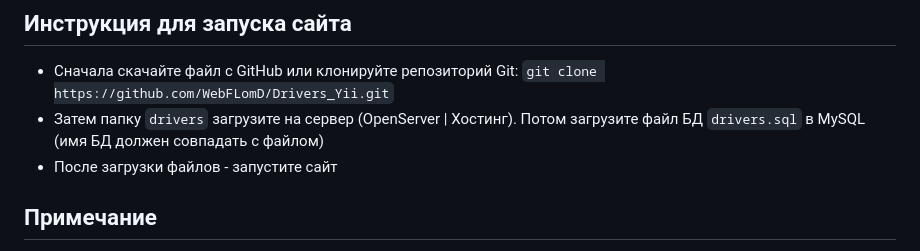
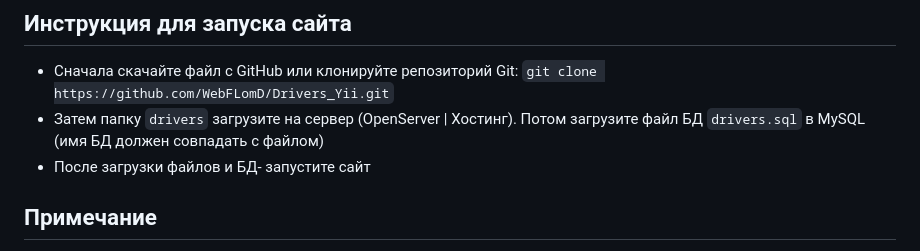
Before and after one commit to WebFLomD/Drivers_Yii, a Markdown page: README.md, the part around the change. GitHub-like rendering.

```diff
--- a/README.md
+++ b/README.md
@@ -28,7 +28,7 @@ __Целью данного исследования__ является разр
 ## Инструкция для запуска сайта
 - Сначала скачайте файл с GitHub или клонируйте репозиторий Git: `git clone https://github.com/WebFLomD/Drivers_Yii.git`
 - Затем папку `drivers` загрузите на сервер (OpenServer | Хостинг). Потом загрузите файл БД `drivers.sql` в MySQL (имя БД должен совпадать с файлом)
-- После загрузки файлов - запустите сайт
+- После загрузки файлов и БД- запустите сайт
 
 ## Примечание
 Изначально я планировал использовать JavaScript (Node.js) для разработки этого проекта. Однако, из-за изменения темы проекта, мне пришлось использовать Yii 2.0. Это решение было обусловлено требованиями преподавателя, и изменить его было невозможно.
```
